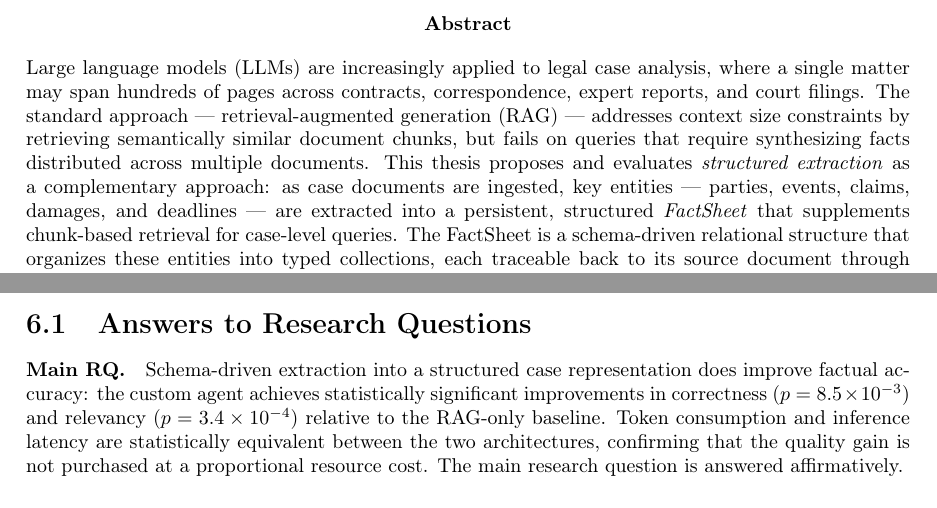
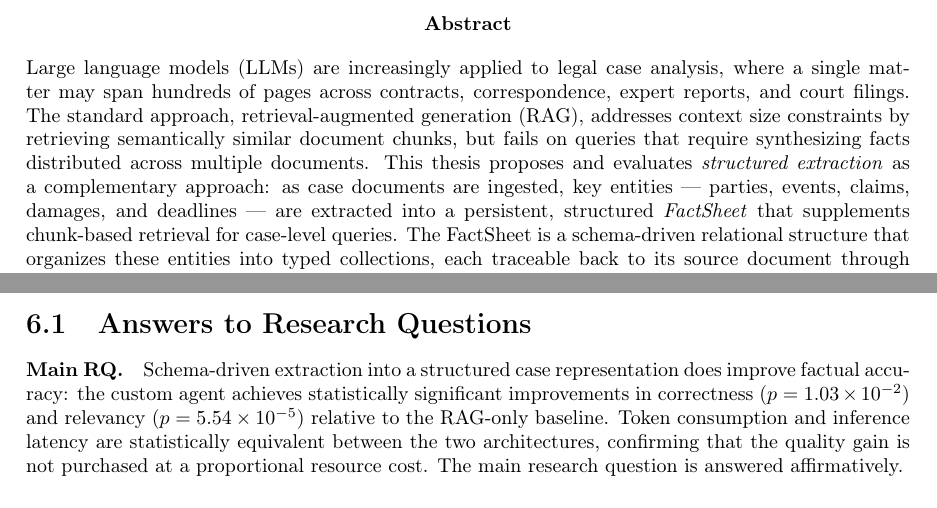
Before and after one commit to sigvardbratlie/master-thesis, a LaTeX thesis (thesis/main.tex, which reads thesis/chapters/conclusion.tex): two parts of pages 4 and 55 of 60, joined at a grey line, cut so that both start at the same text. Compiled offline with pdfLaTeX.

Commit message:
fix: update statistical results in conclusion and refine abstract for clarity

```diff
--- a/thesis/chapters/conclusion.tex
+++ b/thesis/chapters/conclusion.tex
@@ -16,7 +16,7 @@ representation that supplements retrieval for case-level queries.
 \paragraph{Main RQ.}
 Schema-driven extraction into a structured case representation does improve factual
 accuracy: the custom agent achieves statistically significant improvements in correctness
-($p = 8.5 \times 10^{-3}$) and relevancy ($p = 3.4 \times 10^{-4}$) relative to the
+($p = 1.03 \times 10^{-2}$) and relevancy ($p = 5.54 \times 10^{-5}$) relative to the
 RAG-only baseline. Token consumption and inference latency are statistically equivalent
 between the two architectures, confirming that the quality gain is not purchased at a
 proportional resource cost. The main research question is answered affirmatively.
--- a/thesis/main.tex
+++ b/thesis/main.tex
@@ -41,7 +41,7 @@
 \newpage
 
 \begin{abstract}
-Large language models (LLMs) are increasingly applied to legal case analysis, where a single matter may span hundreds of pages across contracts, correspondence, expert reports, and court filings. The standard approach --- retrieval-augmented generation (RAG) --- addresses context size constraints by retrieving semantically similar document chunks, but fails on queries that require synthesizing facts distributed across multiple documents. This thesis proposes and evaluates \textit{structured extraction} as a complementary approach: as case documents are ingested, key entities --- parties, events, claims, damages, and deadlines --- are extracted into a persistent, structured \textit{FactSheet} that supplements chunk-based retrieval for case-level queries.
+Large language models (LLMs) are increasingly applied to legal case analysis, where a single matter may span hundreds of pages across contracts, correspondence, expert reports, and court filings. The standard approach, retrieval-augmented generation (RAG), addresses context size constraints by retrieving semantically similar document chunks, but fails on queries that require synthesizing facts distributed across multiple documents. This thesis proposes and evaluates \textit{structured extraction} as a complementary approach: as case documents are ingested, key entities --- parties, events, claims, damages, and deadlines --- are extracted into a persistent, structured \textit{FactSheet} that supplements chunk-based retrieval for case-level queries.
 The FactSheet is a schema-driven relational structure that organizes these entities into typed collections, each traceable back to its source document through a unique file identifier.
 It is initialized automatically during document ingestion and updated incrementally as new attachments arrive, ensuring the agent always holds a coherent, up-to-date picture of the case.
 At query time, the FactSheet is injected directly into the agent's context, providing pre-assembled, cross-document case knowledge that is resilient to the retrieval failures arising when relevant facts are distributed across multiple sources.
```
Also changed, not shown: thesis/main.pdf.
